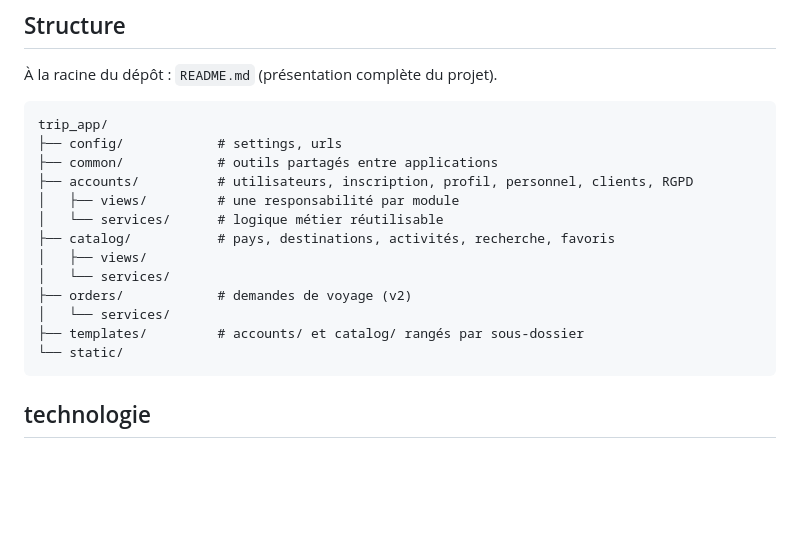
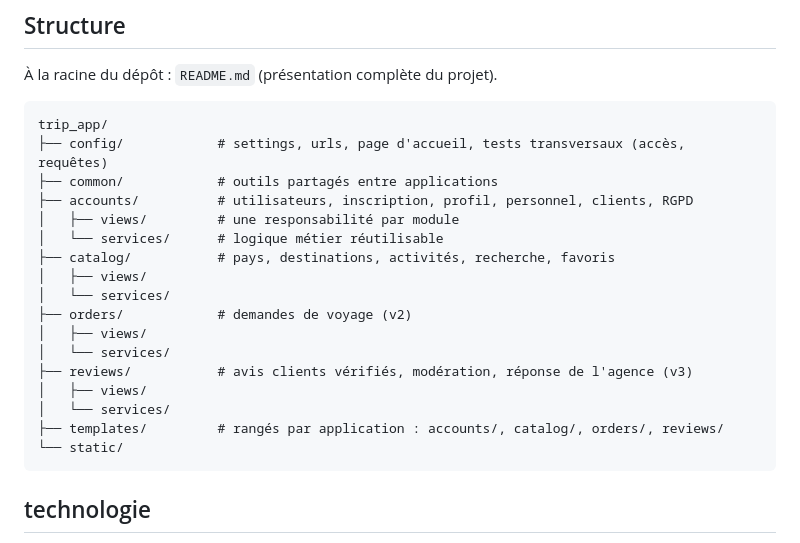
Before and after one commit to Etrix2407/Application_de_Voyages, a Markdown page: CLAUDE.md, the part around the change. Rendered like a GitHub page; blank space fills up the shorter version.

````diff
--- a/CLAUDE.md
+++ b/CLAUDE.md
@@ -8,7 +8,7 @@ une application pour gérer les comptes des clients et des agents, ainsi qu'un c
 
 ```
 trip_app/
-├── config/            # settings, urls
+├── config/            # settings, urls, page d'accueil, tests transversaux (accès, requêtes)
 ├── common/            # outils partagés entre applications
 ├── accounts/          # utilisateurs, inscription, profil, personnel, clients, RGPD
 │   ├── views/         # une responsabilité par module
@@ -17,8 +17,12 @@ trip_app/
 │   ├── views/
 │   └── services/
 ├── orders/            # demandes de voyage (v2)
+│   ├── views/
 │   └── services/
-├── templates/         # accounts/ et catalog/ rangés par sous-dossier
+├── reviews/           # avis clients vérifiés, modération, réponse de l'agence (v3)
+│   ├── views/
+│   └── services/
+├── templates/         # rangés par application : accounts/, catalog/, orders/, reviews/
 └── static/
 ```
 
````
Also changed, not shown: README.md (+9 -5 lines).
